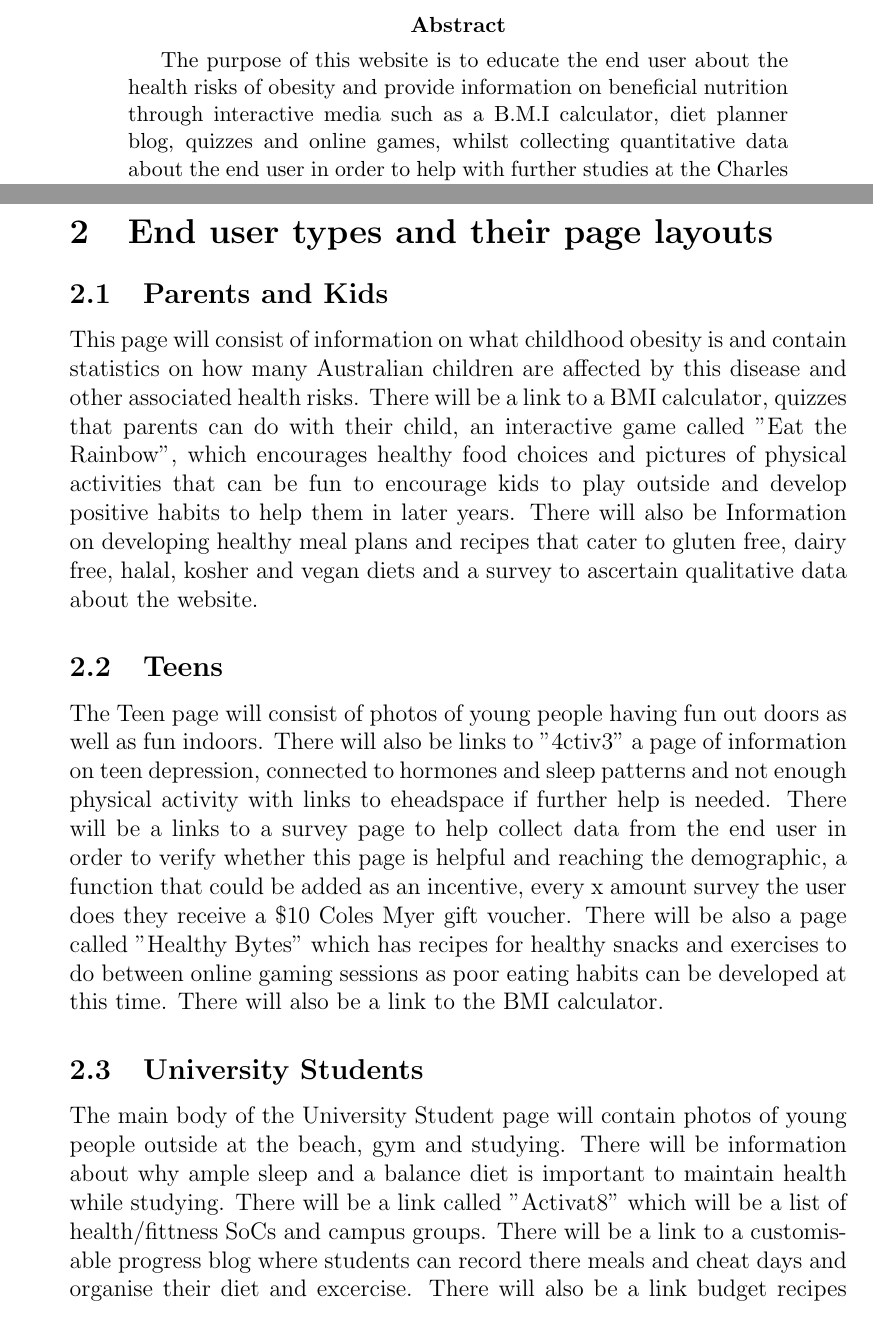
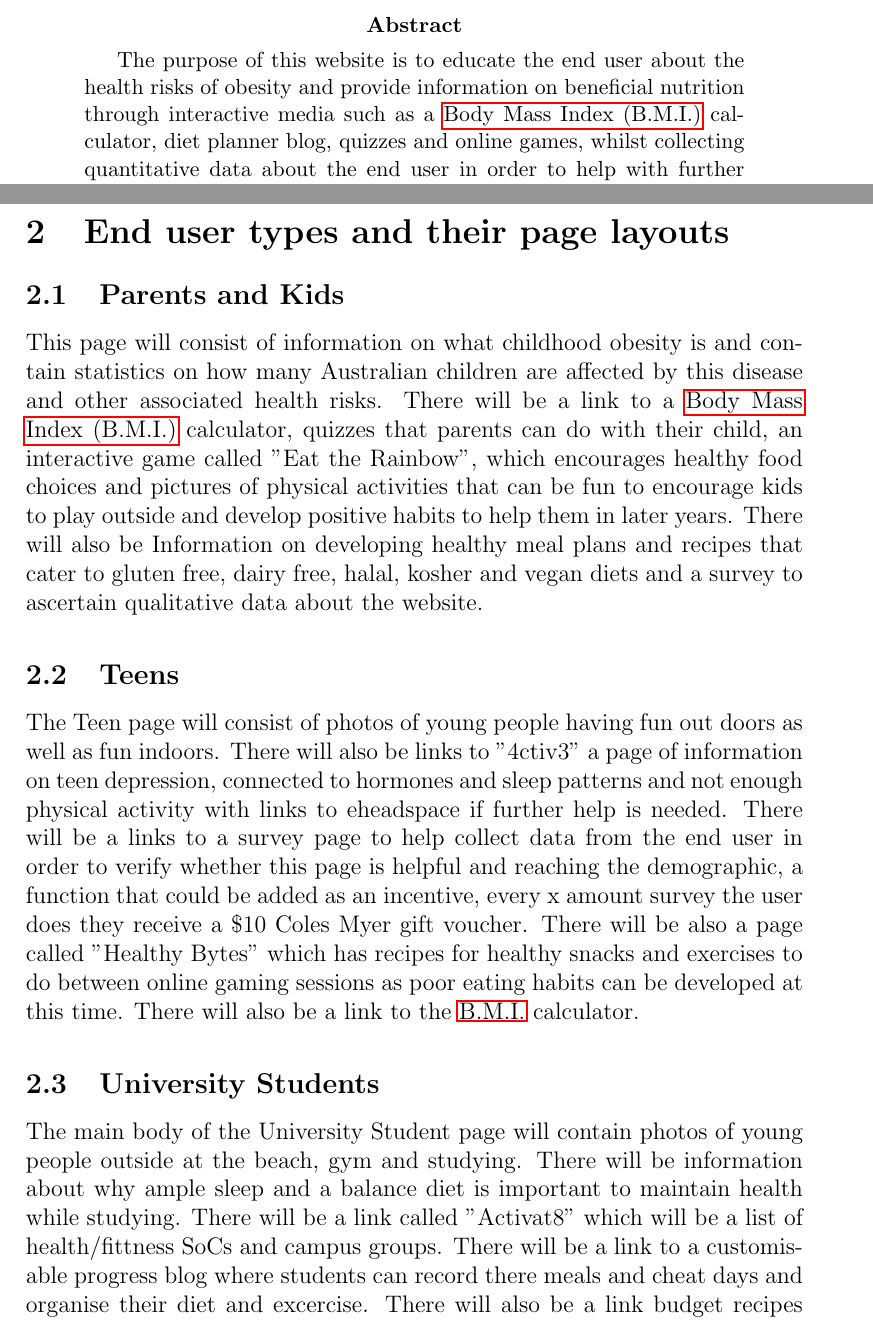
Before and after one commit to SaraLelliott/info1003website, a LaTeX paper (documentation/tex/main_document.tex, which reads documentation/tex/INP-00-glossary.tex): two parts of pages 1 and 7 of 19, joined at a grey line, cut so that both start at the same text. Compiled offline with pdfLaTeX.

Commit message:
acronymise BMI

```diff
--- a/documentation/tex/INP-00-glossary.tex
+++ b/documentation/tex/INP-00-glossary.tex
@@ -5,3 +5,4 @@
 }
 
 \newacronym{mva}{MVA}{Model View Adapter}
+\newacronym{bmi}{B.M.I.}{Body Mass Index}
--- a/documentation/tex/main_document.tex
+++ b/documentation/tex/main_document.tex
@@ -1,7 +1,7 @@
 %
 % Copyright © 2014 Sara Lelliott. All Rights Reserved.
 %
-\documentclass[letterpaper,12pt]{article}
+\documentclass[letterpaper,twoside,12pt]{article}
 
 %%%%%%%%%%%%%%%%%%%%%%%%%%%%%
 %       LaTeX Packages      %
@@ -90,7 +90,7 @@
 %%%%%%%%%%%%%%%%%%%%%%%%%%%%%%%%%%%%%%%%%%%%%%%%%%%%%%%
 \maketitle
 \begin{abstract}
-  The purpose of this website is to educate the end user about the health risks of obesity and provide information on beneficial nutrition through interactive media such as a B.M.I calculator, diet planner blog, quizzes and online games, whilst collecting quantitative data about the end user in order to help with further studies at the Charles Perkins Centre , while qualitative data is collected via surveys to help with the website's functionality.
+  The purpose of this website is to educate the end user about the health risks of obesity and provide information on beneficial nutrition through interactive media such as a \acrfull{bmi} calculator, diet planner blog, quizzes and online games, whilst collecting quantitative data about the end user in order to help with further studies at the Charles Perkins Centre , while qualitative data is collected via surveys to help with the website's functionality.
 
 The targeted end users are split up into easily defined groups so the website can collect data on specific age groups and also provide targeted information in a format relevant to those specifically targeted. The different end users are as following, "Parents and Kids", "Teens" and "Uni students".
 \end{abstract}
@@ -114,17 +114,17 @@ The targeted end users are split up into easily defined groups so the website ca
 \section{End user types and their page layouts}
 \subsection{Parents and Kids}
 
-This page will consist of information on what childhood obesity is and contain statistics on how many Australian children are affected by this disease and other associated health risks. There will be a link to a BMI calculator, quizzes that parents can do with their child, an interactive game called "Eat the Rainbow", which encourages healthy food choices and pictures of physical activities that can be fun to encourage kids to play outside and develop positive habits to help them in later years. There will also be Information on developing healthy meal plans and recipes that cater to gluten free, dairy free, halal, kosher and vegan diets and a survey to ascertain qualitative data about the website.
+This page will consist of information on what childhood obesity is and contain statistics on how many Australian children are affected by this disease and other associated health risks. There will be a link to a \acrfull{bmi} calculator, quizzes that parents can do with their child, an interactive game called "Eat the Rainbow", which encourages healthy food choices and pictures of physical activities that can be fun to encourage kids to play outside and develop positive habits to help them in later years. There will also be Information on developing healthy meal plans and recipes that cater to gluten free, dairy free, halal, kosher and vegan diets and a survey to ascertain qualitative data about the website.
 
 %% .. %%
 \subsection{Teens}
 
-The Teen page will consist of photos of young people having fun out doors as well as fun indoors. There will also be links to "4ctiv3" a page of information on teen depression, connected to hormones and sleep patterns and not enough physical activity with links to eheadspace if further help is needed. There will be a links to a survey page to help collect data from the end user in order to verify whether this page is helpful and reaching the demographic, a function that could be added as an incentive, every x amount survey the user does they receive a \$10 Coles Myer gift voucher. There will be also a page called "Healthy Bytes" which has recipes for healthy snacks and exercises to do between online gaming sessions as poor eating habits can be developed at this time. There will also be a link to the BMI calculator.
+The Teen page will consist of photos of young people having fun out doors as well as fun indoors. There will also be links to "4ctiv3" a page of information on teen depression, connected to hormones and sleep patterns and not enough physical activity with links to eheadspace if further help is needed. There will be a links to a survey page to help collect data from the end user in order to verify whether this page is helpful and reaching the demographic, a function that could be added as an incentive, every x amount survey the user does they receive a \$10 Coles Myer gift voucher. There will be also a page called "Healthy Bytes" which has recipes for healthy snacks and exercises to do between online gaming sessions as poor eating habits can be developed at this time. There will also be a link to the \acrshort{bmi} calculator.
 
 %% .. %%
 \subsection{University Students}
 
-The main body of the University Student page will contain photos of young people outside at the beach, gym and studying. There will be information about why ample sleep and a balance diet is important to maintain health while studying. There will be a link called "Activat8" which will be a list of health/fittness SoCs and campus groups. There will be a link to a customisable progress blog where students can record there meals and cheat days and organise their diet and excercise. There will also be a link budget recipes so poor students won't have to resort to junk food to survive and a link to relevant acedemic studies on obesity and young adults. There will be a link to a survey to improve site functionality and BMI calculator.
+The main body of the University Student page will contain photos of young people outside at the beach, gym and studying. There will be information about why ample sleep and a balance diet is important to maintain health while studying. There will be a link called "Activat8" which will be a list of health/fittness SoCs and campus groups. There will be a link to a customisable progress blog where students can record there meals and cheat days and organise their diet and excercise. There will also be a link budget recipes so poor students won't have to resort to junk food to survive and a link to relevant acedemic studies on obesity and young adults. There will be a link to a survey to improve site functionality and \acrshort{bmi} calculator.
 
 %% .. %%
 \section{Other Page Descriptions linked from the Main page}
```
